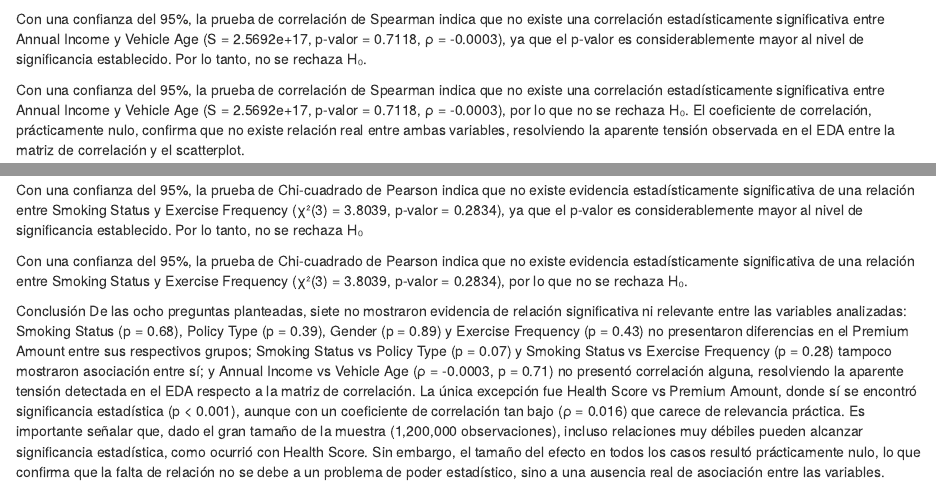
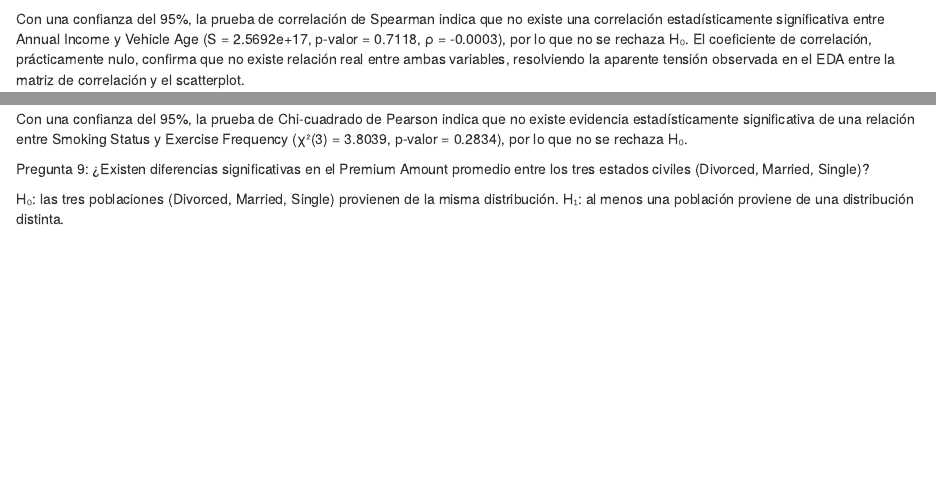
Before and after one commit to 2939913901/01-intro, an R Markdown document (01-intro.Rmd): the page in a window 1100 px wide, from 12520 px down, and a second part further down, joined at a grey line. Rendered offline with R 4.5, knitr and Pandoc, with nearby package versions; drawn as R Markdown's standard HTML page in place of the format the file asks for; some code elsewhere in the file could not run offline.

Commit message:
eliminacion de errores y pregunta 9

````diff
--- a/01-intro.Rmd
+++ b/01-intro.Rmd
@@ -1428,8 +1429,6 @@ Dado que ninguna de las dos variables cumple el supuesto de normalidad, se utili
 cor.test(df$Annual_Income, df$Vehicle_Age, method = "spearman")
 ```
 
-Con una confianza del 95%, la prueba de correlación de Spearman indica que no existe una correlación estadísticamente significativa entre Annual Income y Vehicle Age (S = 2.5692e+17, p-valor = 0.7118, ρ = -0.0003), ya que el p-valor es considerablemente mayor al nivel de significancia establecido. Por lo tanto, no se rechaza H₀.
-
 Con una confianza del 95%, la prueba de correlación de Spearman indica que no existe una correlación estadísticamente significativa entre Annual Income y Vehicle Age (S = 2.5692e+17, p-valor = 0.7118, ρ = -0.0003), por lo que no se rechaza H₀. El coeficiente de correlación, prácticamente nulo, confirma que no existe relación real entre ambas variables, resolviendo la aparente tensión observada en el EDA entre la matriz de correlación y el scatterplot.
 
 Pregunta 8: ¿Existe relación entre Smoking Status y Exercise Frequency?
@@ -1458,12 +1457,28 @@ Se verifica que todos los valores esperados en la tabla de contingencia son cons
 chisq.test(tabla2)
 ```
 
-Con una confianza del 95%, la prueba de Chi-cuadrado de Pearson indica que no existe evidencia estadísticamente significativa de una relación entre Smoking Status y Exercise Frequency (χ²(3) = 3.8039, p-valor = 0.2834), ya que el p-valor es considerablemente mayor al nivel de significancia establecido. Por lo tanto, no se rechaza H₀
 
 Con una confianza del 95%, la prueba de Chi-cuadrado de Pearson indica que no existe evidencia estadísticamente significativa de una relación entre Smoking Status y Exercise Frequency (χ²(3) = 3.8039, p-valor = 0.2834), por lo que no se rechaza H₀.
 
-Conclusión
-De las ocho preguntas planteadas, siete no mostraron evidencia de relación significativa ni relevante entre las variables analizadas: Smoking Status (p = 0.68), Policy Type (p = 0.39), Gender (p = 0.89) y Exercise Frequency (p = 0.43) no presentaron diferencias en el Premium Amount entre sus respectivos grupos; Smoking Status vs Policy Type (p = 0.07) y Smoking Status vs Exercise Frequency (p = 0.28) tampoco mostraron asociación entre sí; y Annual Income vs Vehicle Age (ρ = -0.0003, p = 0.71) no presentó correlación alguna, resolviendo la aparente tensión detectada en el EDA respecto a la matriz de correlación. La única excepción fue Health Score vs Premium Amount, donde sí se encontró significancia estadística (p < 0.001), aunque con un coeficiente de correlación tan bajo (ρ = 0.016) que carece de relevancia práctica.
-Es importante señalar que, dado el gran tamaño de la muestra (1,200,000 observaciones), incluso relaciones muy débiles pueden alcanzar significancia estadística, como ocurrió con Health Score. Sin embargo, el tamaño del efecto en todos los casos resultó prácticamente nulo, lo que confirma que la falta de relación no se debe a un problema de poder estadístico, sino a una ausencia real de asociación entre las variables.
+
+
+Pregunta 9: ¿Existen diferencias significativas en el Premium Amount promedio entre los tres estados civiles (Divorced, Married, Single)?
+
+
+H₀: las tres poblaciones (Divorced, Married, Single) provienen de la misma distribución.
+H₁: al menos una población proviene de una distribución distinta.
+
+
+
+
+
+
+
+
+
+
+
+
+
 
 <!--chapter:end:01-intro.Rmd-->
````
Also changed, not shown: 01-intro.Rmd (3 more changed lines).
